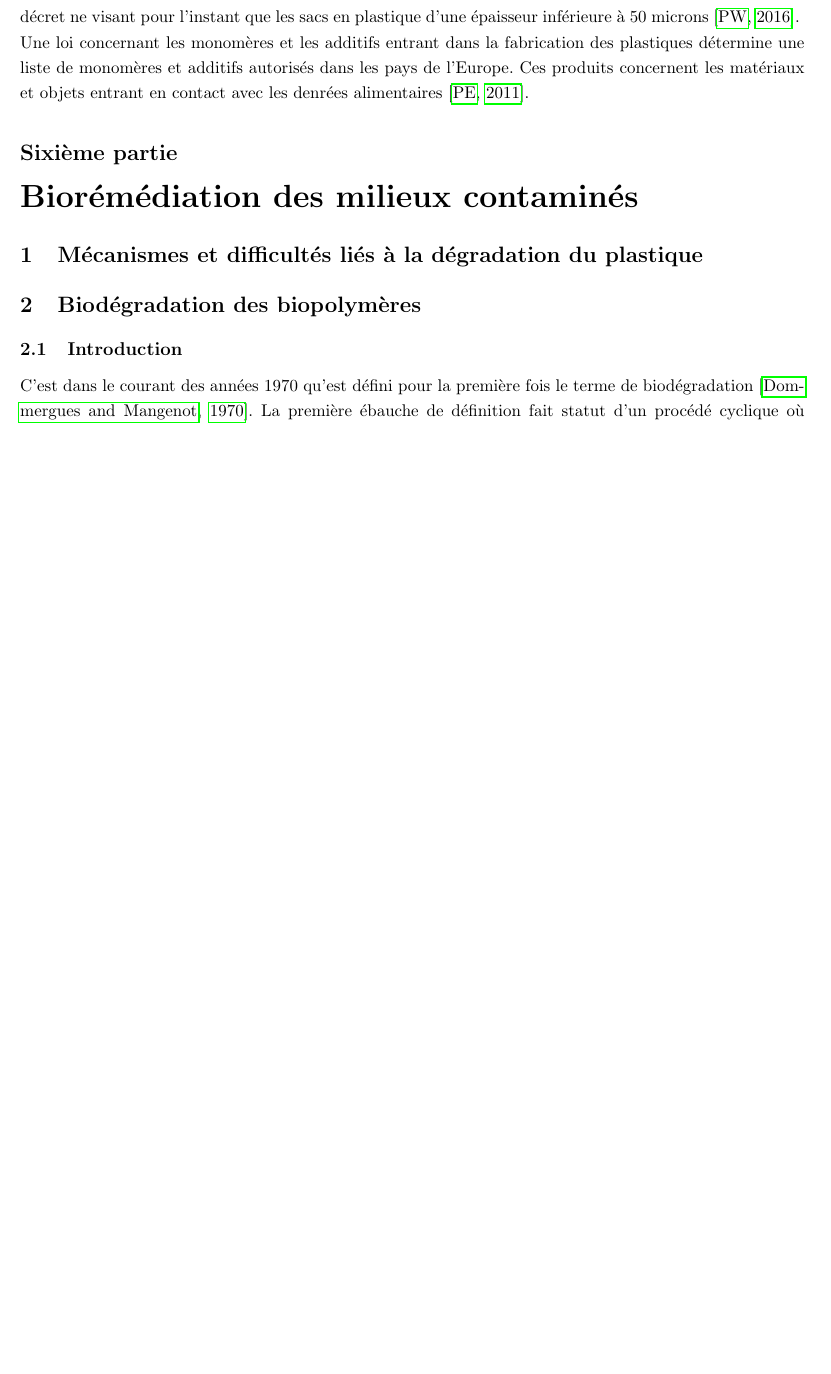
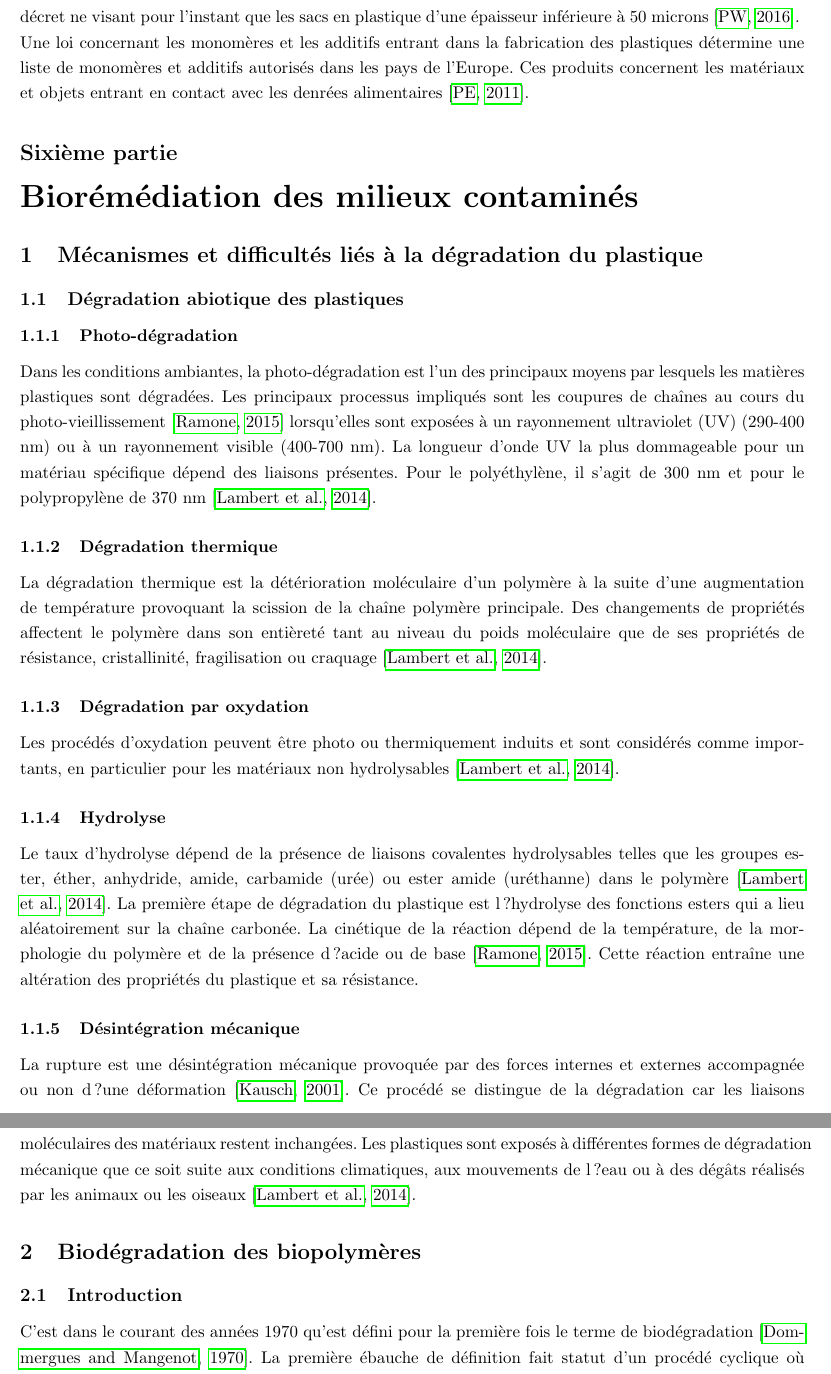
Before and after one commit to rafoni/BIOREMED, a LaTeX document (BIOREM/Biorem.tex, which reads BIOREM/Abiotique.tex): part of page 16 of 29 before the commit and two parts of pages 16 and 17 of 29 after it, the two joined at a grey line, cut so that both start at the same text, the shorter picture padded with empty space. Compiled offline with pdfLaTeX; the source files are stored in an older character set and shown here as Unicode.

Commit message:
abiotique

```diff
--- /dev/null
+++ b/BIOREM/Abiotique.tex
@@ -0,0 +1,25 @@
+\subsection{D\'egradation abiotique des plastiques}
+\subsubsection{Photo-d\'egradation}
+\par{
+Dans les conditions ambiantes, la photo-d\'egradation est l'un des principaux moyens par lesquels les matières plastiques  sont d\'egrad\'ees. Les principaux processus impliqu\'es sont les coupures de chaînes au cours du photo-vieillissement {\citep{ramone2015evolutions}} lorsqu'elles sont expos\'ees à un rayonnement ultraviolet (UV) (290-400 nm) ou à un rayonnement visible (400-700 nm). La longueur d'onde UV la plus dommageable pour un mat\'eriau sp\'ecifique d\'epend des liaisons pr\'esentes. Pour le poly\'ethylène, il s'agit de 300 nm et pour le polypropylène de  370 nm {\citep{lambert2014occurrence}}.
+}
+
+\subsubsection{D\'egradation thermique}
+\par{
+La d\'egradation thermique est la d\'et\'erioration mol\'eculaire d'un polymère à la suite d'une augmentation de temp\'erature provoquant la scission de la chaîne polymère principale. Des changements de propri\'et\'es affectent le polymère dans son entièret\'e tant au niveau du poids mol\'eculaire que de ses propri\'et\'es de r\'esistance, cristallinit\'e, fragilisation ou craquage {\citep{lambert2014occurrence}}.
+}
+
+\subsubsection{Dégradation par oxydation}
+\par{
+Les proc\'ed\'es d'oxydation peuvent être photo ou thermiquement induits et sont consid\'er\'es comme importants, en particulier pour les mat\'eriaux non hydrolysables {\citep{lambert2014occurrence}}.
+}
+
+\subsubsection{Hydrolyse}
+\par{
+Le  taux d'hydrolyse d\'epend de la pr\'esence de liaisons covalentes hydrolysables telles que les groupes ester, \'ether, anhydride, amide, carbamide (ur\'ee) ou ester amide (ur\'ethanne) dans le polymère {\citep{lambert2014occurrence}}. La première \'etape de d\'egradation du plastique est l?hydrolyse des fonctions esters qui a lieu al\'eatoirement sur la chaîne carbon\'ee. La cin\'etique de la r\'eaction d\'epend de la temp\'erature, de la morphologie du polymère et de la pr\'esence d?acide ou de base {\citep{ramone2015evolutions}}. Cette r\'eaction entraîne une alt\'eration des propri\'et\'es du plastique et sa r\'esistance.
+}
+
+\subsubsection{D\'esint\'egration m\'ecanique}
+\par{
+La rupture est une d\'esint\'egration m\'ecanique provoqu\'ee par des forces internes et externes accompagn\'ee ou non d?une d\'eformation {\citep{kausch2001materiaux}}. Ce proc\'ed\'e se distingue de la d\'egradation car les liaisons mol\'eculaires des mat\'eriaux restent inchang\'ees. Les plastiques sont expos\'es à diff\'erentes formes de d\'egradation m\'ecanique que ce soit suite aux conditions climatiques, aux mouvements de l?eau ou à des d\'egâts r\'ealis\'es par les animaux ou les oiseaux {\citep{lambert2014occurrence}}.
+}
```
Also changed, not shown: BIOREM/Biorem.tex (+1 -0 lines), BIOREM/Biorem.bbl, BIOREM/Biorem.pdf, 7 other files.
